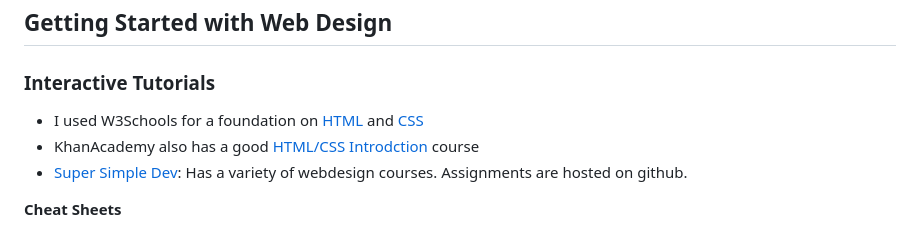
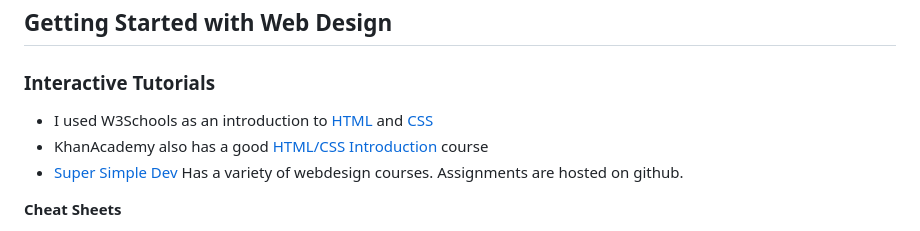
Before and after one commit to CNUUAS/CNUUAS.github.io, a Markdown page: CONTRIBUTING.md, the part around the change. Drawn GitHub-style.

```diff
--- a/CONTRIBUTING.md
+++ b/CONTRIBUTING.md
@@ -117,9 +117,9 @@ A branch is an independent line of development in Git. It allows you to work on
 ## Getting Started with Web Design
 
 ### Interactive Tutorials
-- I used W3Schools for a foundation on [HTML](https://www.w3schools.com/html/default.asp) and [CSS](https://www.w3schools.com/css/default.asp)
-- KhanAcademy also has a good [HTML/CSS Introdction](https://www.khanacademy.org/computing/computer-programming/html-css) course
-- [Super Simple Dev](https://supersimple.dev/courses): Has a variety of webdesign courses. Assignments are hosted on github.
+- I used W3Schools as an introduction to [HTML](https://www.w3schools.com/html/default.asp) and [CSS](https://www.w3schools.com/css/default.asp)
+- KhanAcademy also has a good [HTML/CSS Introduction](https://www.khanacademy.org/computing/computer-programming/html-css) course
+- [Super Simple Dev](https://supersimple.dev/courses) Has a variety of webdesign courses. Assignments are hosted on github.
 
 **Cheat Sheets**
 - [HTML Cheat Sheet](https://htmlcheatsheet.com/)
```
